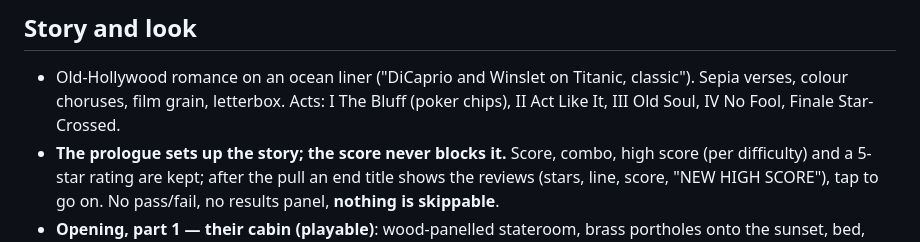
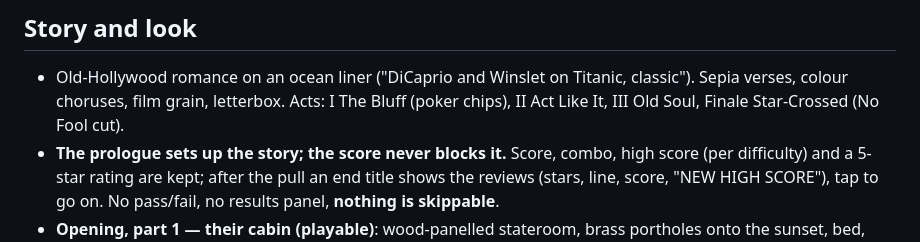
Before and after one commit to hpffmshcgp-beep/Jon-Vinyl-Game, a Markdown page: CLAUDE.md, the part around the change. Drawn GitHub-style.

Commit message:
Notes: the acts after the cut
Co-Authored-By: Claude Opus 5.5 <noreply@anthropic.com>
Claude-Session: https://claude.ai/code/session_01T22QD2ZZiuh5anDj36T1yf

```diff
--- a/CLAUDE.md
+++ b/CLAUDE.md
@@ -12,7 +12,7 @@ decisions and the person's preferences.
 
 ## Story and look
 - Old-Hollywood romance on an ocean liner ("DiCaprio and Winslet on Titanic, classic"). Sepia verses, colour choruses,
-  film grain, letterbox. Acts: I The Bluff (poker chips), II Act Like It, III Old Soul, IV No Fool, Finale Star-Crossed.
+  film grain, letterbox. Acts: I The Bluff (poker chips), II Act Like It, III Old Soul, Finale Star-Crossed (No Fool cut).
 - **The prologue sets up the story; the score never blocks it.** Score, combo, high score (per difficulty) and a 5-star
   rating are kept; after the pull an end title shows the reviews (stars, line, score, "NEW HIGH SCORE"), tap to go on.
   No pass/fail, no results panel, **nothing is skippable**.
```
